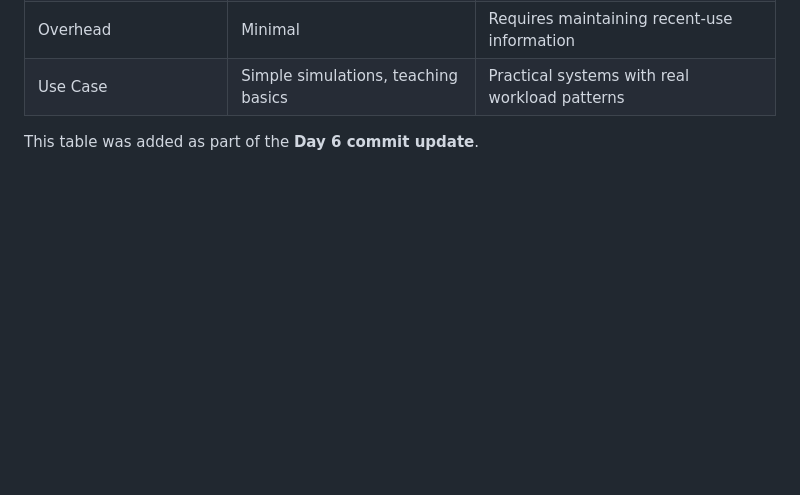
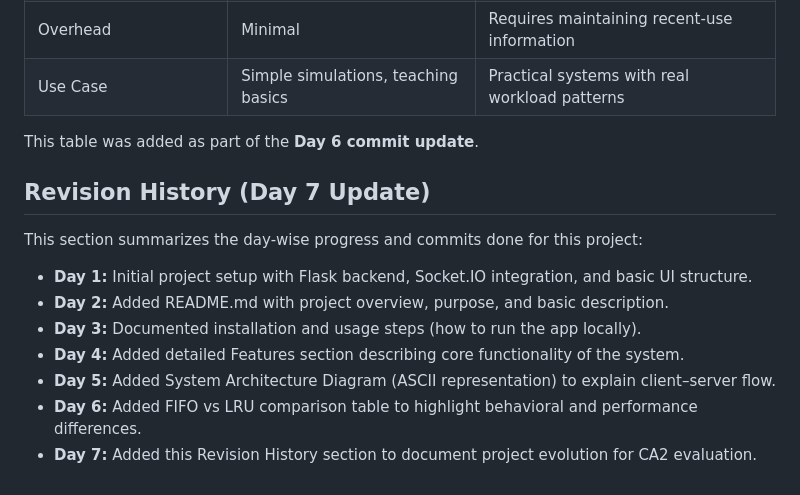
Before and after one commit to GPCSantosh/RealTime-Mem-Allocator, a Markdown page: README.md, the part around the change. Drawn GitHub-style; blank space fills up the shorter version.

Commit message:
Added Revision History section
This section summarizes the day-wise progress and commits done for this project.

```diff
--- a/README.md
+++ b/README.md
@@ -75,3 +75,17 @@ Day 6: Added FIFO vs LRU comparison table to README.md
 | Use Case                 | Simple simulations, teaching basics             | Practical systems with real workload patterns   |
 
 This table was added as part of the **Day 6 commit update**.
+
+
+
+## Revision History (Day 7 Update)
+
+This section summarizes the day-wise progress and commits done for this project:
+
+- **Day 1:** Initial project setup with Flask backend, Socket.IO integration, and basic UI structure.
+- **Day 2:** Added README.md with project overview, purpose, and basic description.
+- **Day 3:** Documented installation and usage steps (how to run the app locally).
+- **Day 4:** Added detailed Features section describing core functionality of the system.
+- **Day 5:** Added System Architecture Diagram (ASCII representation) to explain client–server flow.
+- **Day 6:** Added FIFO vs LRU comparison table to highlight behavioral and performance differences.
+- **Day 7:** Added this Revision History section to document project evolution for CA2 evaluation.
```
